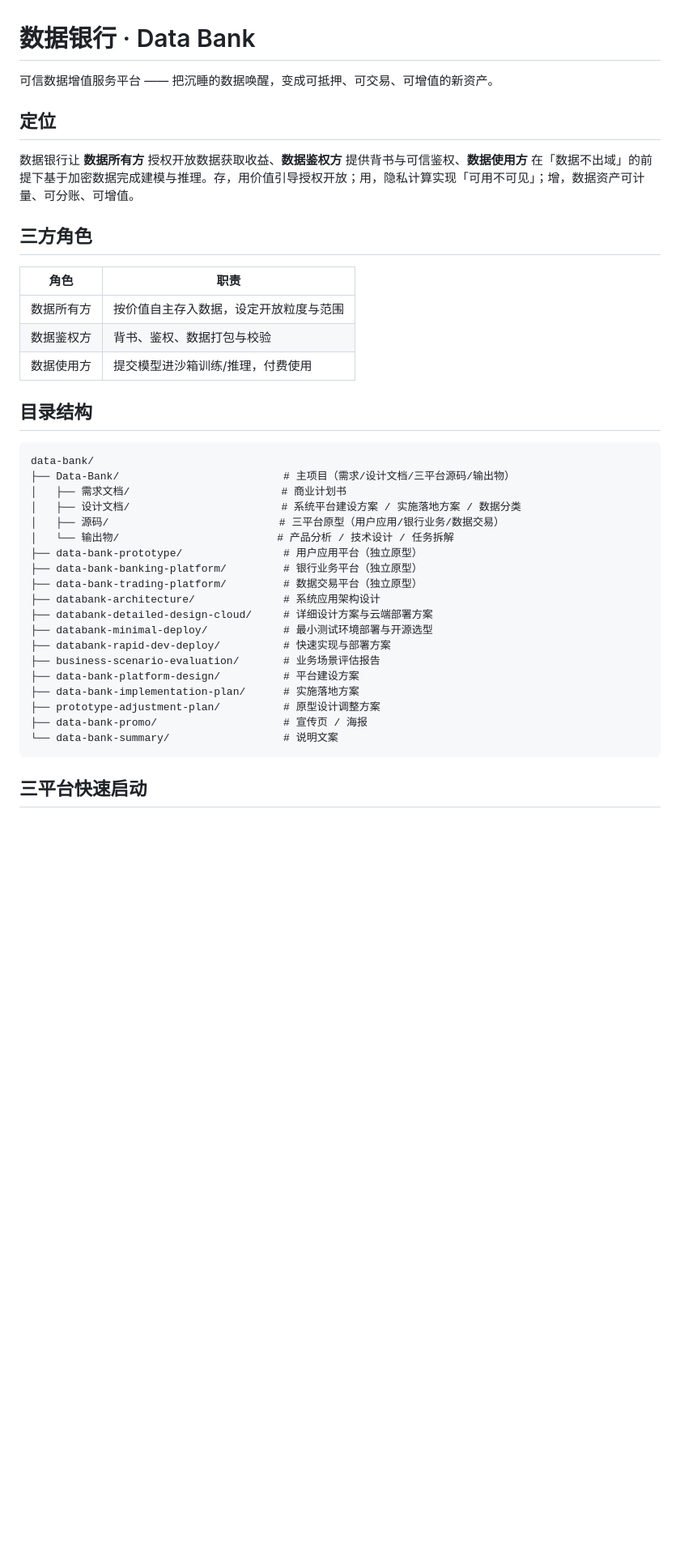
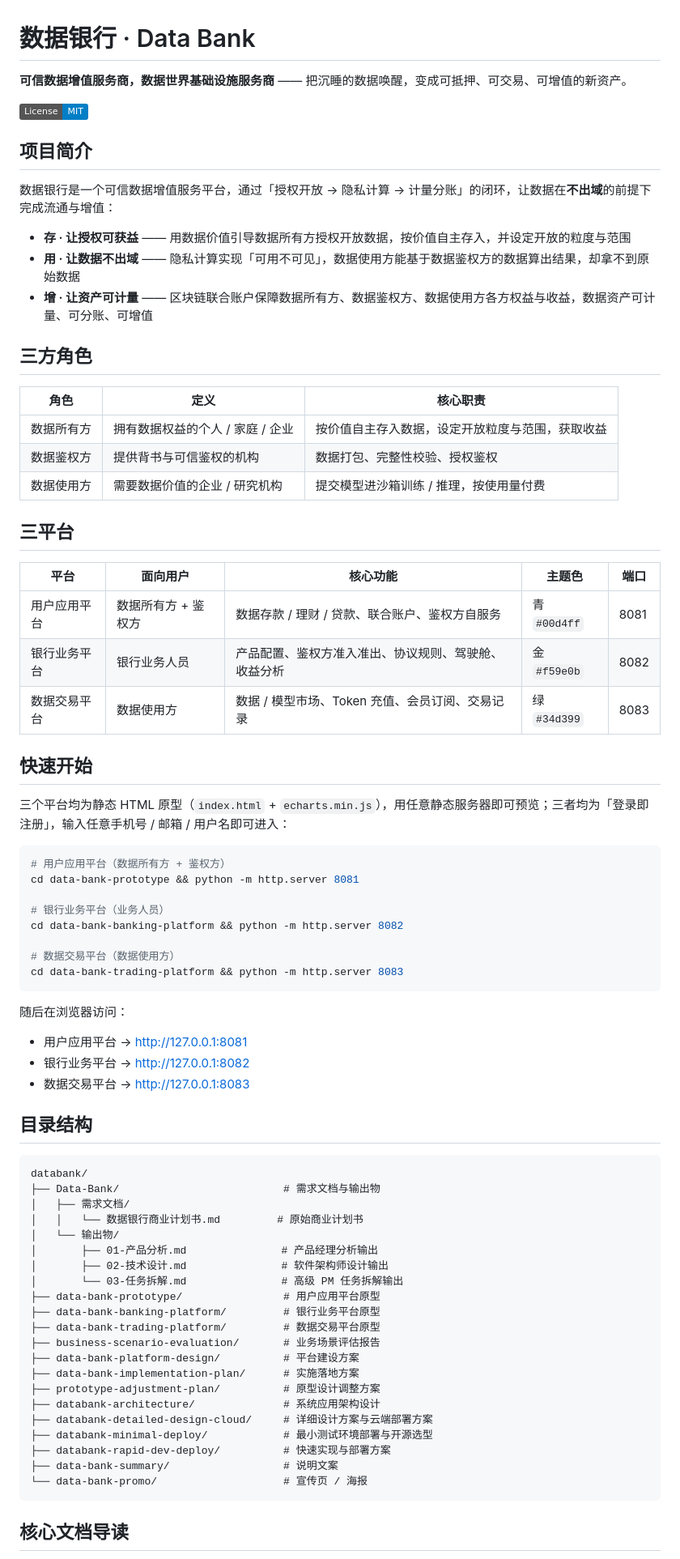
Before and after one commit to dragonzd/databank, a Markdown page: README.md, the part around one of its changes. Shown at 81% size. Rendered like a GitHub page; badges without logos; blank space fills up the shorter version.

Commit message:
完善 README 并新增 MIT 许可证

````diff
--- a/README.md
+++ b/README.md
@@ -1,42 +1,79 @@
 # 数据银行 · Data Bank
 
-可信数据增值服务平台 —— 把沉睡的数据唤醒，变成可抵押、可交易、可增值的新资产。
+**可信数据增值服务商，数据世界基础设施服务商** —— 把沉睡的数据唤醒，变成可抵押、可交易、可增值的新资产。
 
-## 定位
+[![License: MIT](https://img.shields.io/badge/License-MIT-blue.svg)](LICENSE)
 
-数据银行让 **数据所有方** 授权开放数据获取收益、**数据鉴权方** 提供背书与可信鉴权、**数据使用方** 在「数据不出域」的前提下基于加密数据完成建模与推理。存，用价值引导授权开放；用，隐私计算实现「可用不可见」；增，数据资产可计量、可分账、可增值。
+## 项目简介
+
+数据银行是一个可信数据增值服务平台，通过「授权开放 → 隐私计算 → 计量分账」的闭环，让数据在**不出域**的前提下完成流通与增值：
+
+- **存 · 让授权可获益** —— 用数据价值引导数据所有方授权开放数据，按价值自主存入，并设定开放的粒度与范围
+- **用 · 让数据不出域** —— 隐私计算实现「可用不可见」，数据使用方能基于数据鉴权方的数据算出结果，却拿不到原始数据
+- **增 · 让资产可计量** —— 区块链联合账户保障数据所有方、数据鉴权方、数据使用方各方权益与收益，数据资产可计量、可分账、可增值
 
 ## 三方角色
 
-| 角色 | 职责 |
-|------|------|
-| 数据所有方 | 按价值自主存入数据，设定开放粒度与范围 |
-| 数据鉴权方 | 背书、鉴权、数据打包与校验 |
-| 数据使用方 | 提交模型进沙箱训练/推理，付费使用 |
+| 角色 | 定义 | 核心职责 |
+|------|------|----------|
+| 数据所有方 | 拥有数据权益的个人 / 家庭 / 企业 | 按价值自主存入数据，设定开放粒度与范围，获取收益 |
+| 数据鉴权方 | 提供背书与可信鉴权的机构 | 数据打包、完整性校验、授权鉴权 |
+| 数据使用方 | 需要数据价值的企业 / 研究机构 | 提交模型进沙箱训练 / 推理，按使用量付费 |
+
+## 三平台
+
+| 平台 | 面向用户 | 核心功能 | 主题色 | 端口 |
+|------|----------|----------|--------|------|
+| 用户应用平台 | 数据所有方 + 鉴权方 | 数据存款 / 理财 / 贷款、联合账户、鉴权方自服务 | 青 `#00d4ff` | 8081 |
+| 银行业务平台 | 银行业务人员 | 产品配置、鉴权方准入准出、协议规则、驾驶舱、收益分析 | 金 `#f59e0b` | 8082 |
+| 数据交易平台 | 数据使用方 | 数据 / 模型市场、Token 充值、会员订阅、交易记录 | 绿 `#34d399` | 8083 |
+
+## 快速开始
+
+三个平台均为静态 HTML 原型（`index.html` + `echarts.min.js`），用任意静态服务器即可预览；三者均为「登录即注册」，输入任意手机号 / 邮箱 / 用户名即可进入：
+
+```bash
+# 用户应用平台（数据所有方 + 鉴权方）
+cd data-bank-prototype && python -m http.server 8081
+
+# 银行业务平台（业务人员）
+cd data-bank-banking-platform && python -m http.server 8082
+
+# 数据交易平台（数据使用方）
+cd data-bank-trading-platform && python -m http.server 8083
+```
+
+随后在浏览器访问：
+
+- 用户应用平台 → http://127.0.0.1:8081
+- 银行业务平台 → http://127.0.0.1:8082
+- 数据交易平台 → http://127.0.0.1:8083
 
 ## 目录结构
 
 ```
-data-bank/
-├── Data-Bank/                          # 主项目（需求/设计文档/三平台源码/输出物）
-│   ├── 需求文档/                        # 商业计划书
-│   ├── 设计文档/                        # 系统平台建设方案 / 实施落地方案 / 数据分类
-│   ├── 源码/                           # 三平台原型（用户应用/银行业务/数据交易）
-│   └── 输出物/                         # 产品分析 / 技术设计 / 任务拆解
-├── data-bank-prototype/                # 用户应用平台（独立原型）
-├── data-bank-banking-platform/         # 银行业务平台（独立原型）
-├── data-bank-trading-platform/         # 数据交易平台（独立原型）
+databank/
+├── Data-Bank/                          # 需求文档与输出物
+│   ├── 需求文档/
+│   │   └── 数据银行商业计划书.md         # 原始商业计划书
+│   └── 输出物/
+│       ├── 01-产品分析.md               # 产品经理分析输出
+│       ├── 02-技术设计.md               # 软件架构师设计输出
+│       └── 03-任务拆解.md               # 高级 PM 任务拆解输出
+├── data-bank-prototype/                # 用户应用平台原型
+├── data-bank-banking-platform/         # 银行业务平台原型
+├── data-bank-trading-platform/         # 数据交易平台原型
+├── business-scenario-evaluation/       # 业务场景评估报告
+├── data-bank-platform-design/          # 平台建设方案
+├── data-bank-implementation-plan/      # 实施落地方案
+├── prototype-adjustment-plan/          # 原型设计调整方案
 ├── databank-architecture/              # 系统应用架构设计
 ├── databank-detailed-design-cloud/     # 详细设计方案与云端部署方案
 ├── databank-minimal-deploy/            # 最小测试环境部署与开源选型
 ├── databank-rapid-dev-deploy/          # 快速实现与部署方案
-├── business-scenario-evaluation/       # 业务场景评估报告
-├── data-bank-platform-design/          # 平台建设方案
-├── data-bank-implementation-plan/      # 实施落地方案
-├── prototype-adjustment-plan/          # 原型设计调整方案
-├── data-bank-promo/                    # 宣传页 / 海报
-└── data-bank-summary/                  # 说明文案
+├── data-bank-summary/                  # 说明文案
+└── data-bank-promo/                    # 宣传页 / 海报
 ```
 
-## 三平台快速启动
+## 核心文档导读
 
````
Also changed, not shown: other parts of README.md (+26 -16 lines).
